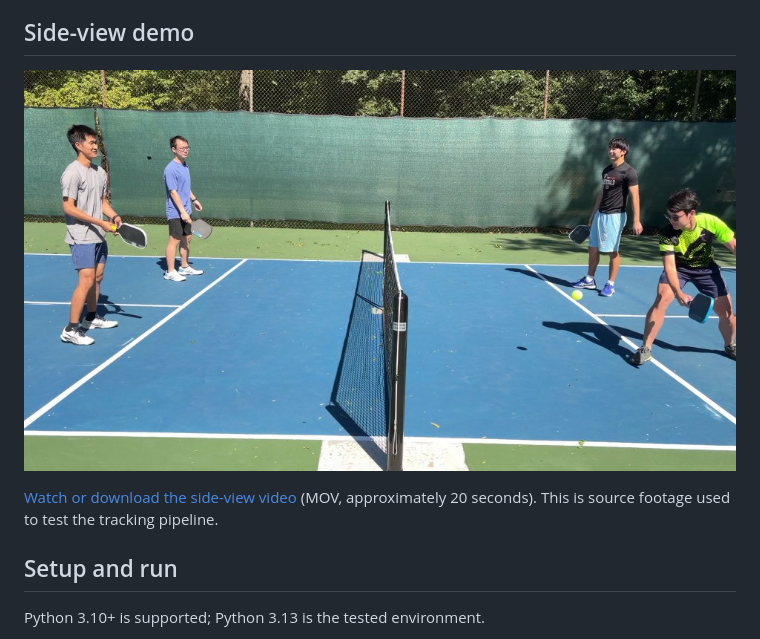
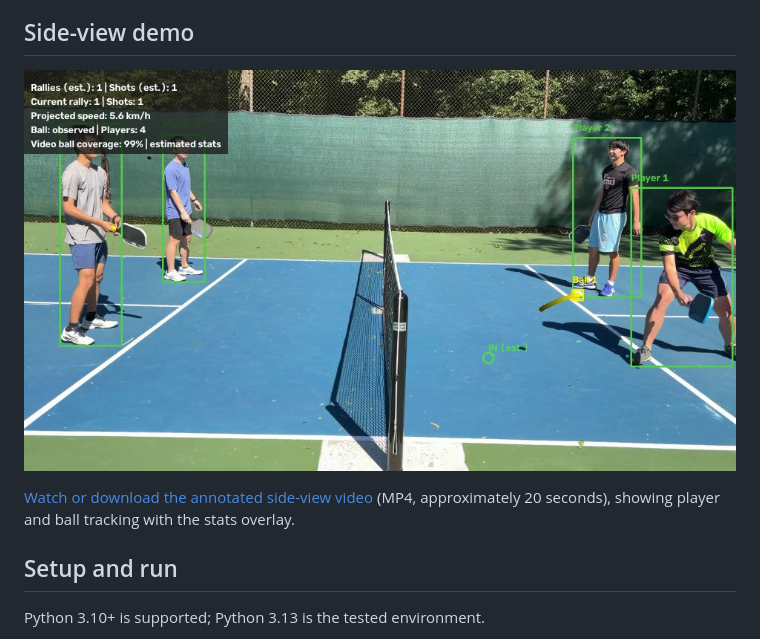
Before and after one commit to nebula-vantage/vantage, a Markdown page: README.md, the part around the change printed below. GitHub-like rendering; pictures changed too: docs/sideview-preview.jpg.

Commit message:
added sideview sample video

```diff
--- a/README.md
+++ b/README.md
@@ -11,5 +11,5 @@ No model training, web server, or real-time requirements.
 
-[Watch or download the side-view video](assets/sideview.MOV) (MOV, approximately 20 seconds). This is source footage used to test the tracking pipeline.
+[Watch or download the annotated side-view video](docs/sideview-annotated.mp4) (MP4, approximately 20 seconds), showing player and ball tracking with the stats overlay.
 
 ## Setup and run
 
```
Also changed, not shown: other parts of README.md (+1 -1 lines), 2 other files.
